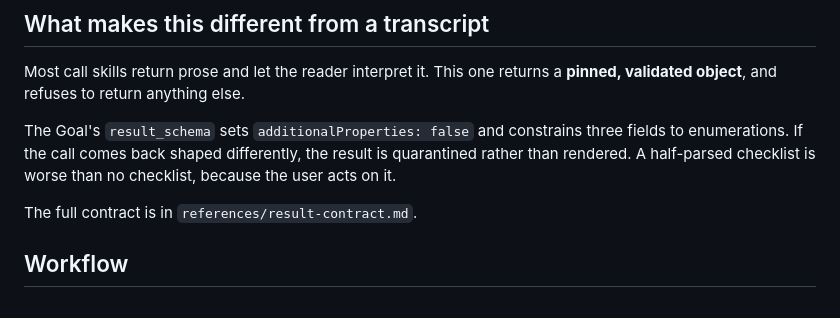
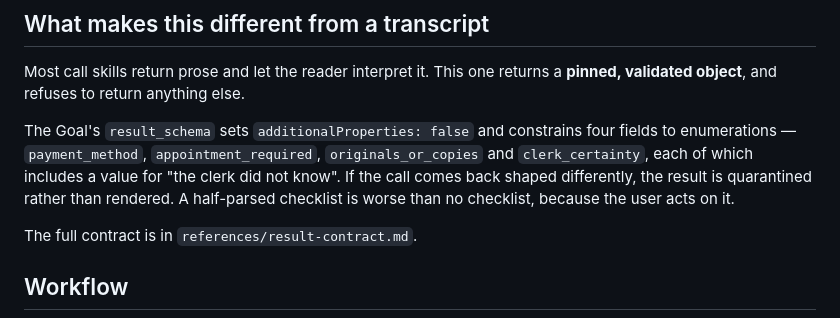
Before and after one commit to edycutjong/countercall, a Markdown page: skills/countercall/SKILL.md, the part around the change. Drawn GitHub-style.

Commit message:
docs(skill): correct the enum count in SKILL.md
The shipped agent contract said the result schema 'constrains three fields to
enumerations'. There are four — payment_method, appointment_required,
originals_or_copies and clerk_certainty — and each one carries a value for 'the
clerk did not know', which is the point worth stating. Now named explicitly
rather than counted.

```diff
--- a/skills/countercall/SKILL.md
+++ b/skills/countercall/SKILL.md
@@ -62,8 +62,9 @@ are not appropriate targets for an automated caller at all.
 Most call skills return prose and let the reader interpret it. This one returns a **pinned,
 validated object**, and refuses to return anything else.
 
-The Goal's `result_schema` sets `additionalProperties: false` and constrains three fields to
-enumerations. If the call comes back shaped differently, the result is quarantined rather
+The Goal's `result_schema` sets `additionalProperties: false` and constrains four fields to
+enumerations — `payment_method`, `appointment_required`, `originals_or_copies` and
+`clerk_certainty`, each of which includes a value for "the clerk did not know". If the call comes back shaped differently, the result is quarantined rather
 than rendered. A half-parsed checklist is worse than no checklist, because the user acts
 on it.
 
```
